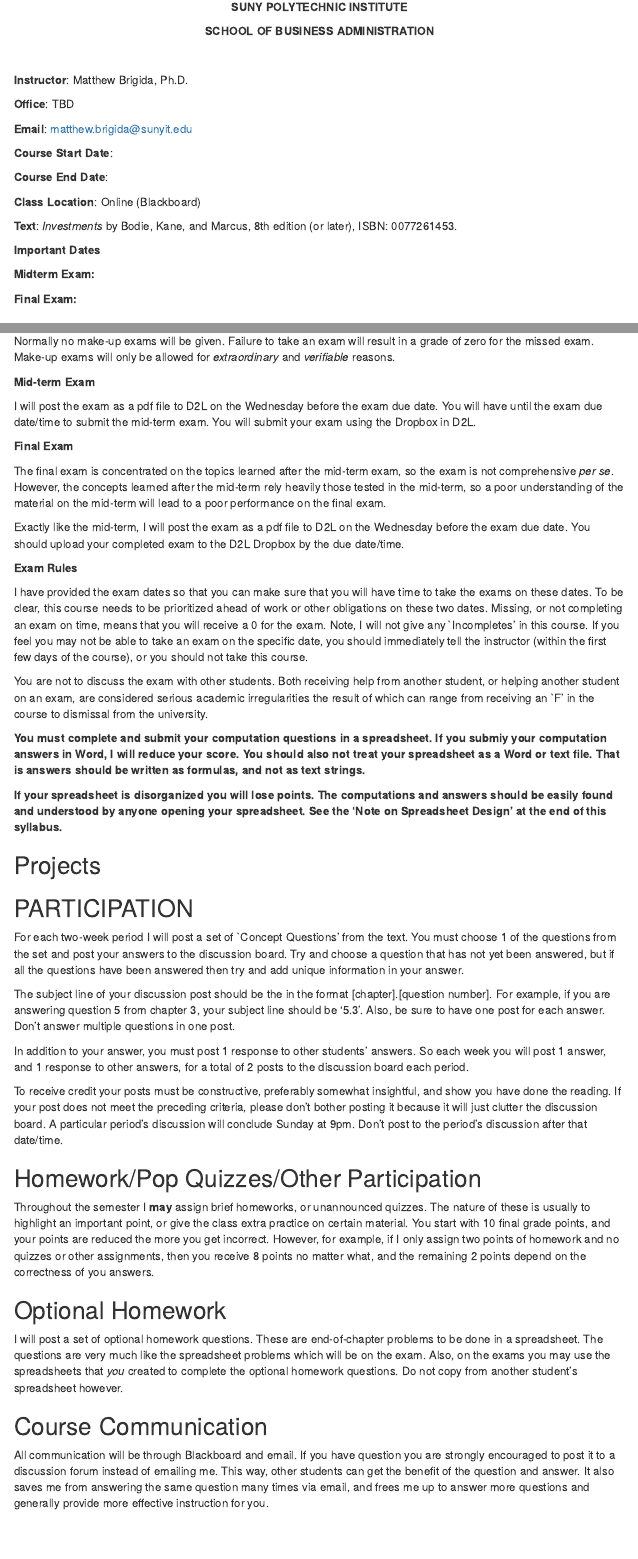
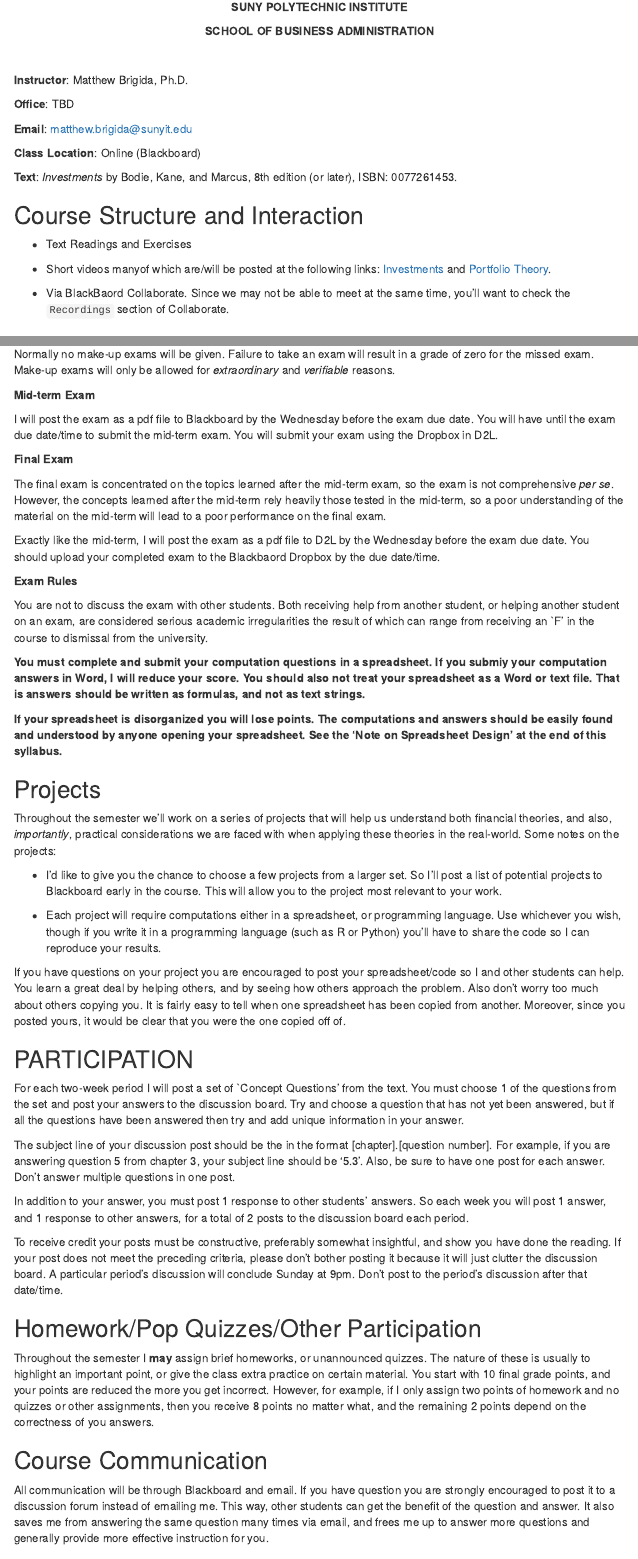
Before and after one commit to Matt-Brigida/fin_532_syllabus, an R Markdown document (syllabus532.Rmd): the page in a window 1100 px wide, from 110 px down, and a second part further down, joined at a grey line. Rendered offline with R 4.5, knitr and Pandoc, with nearby package versions; menus at the side of the page are left out.

Commit message:
updates syllabus, near done

```diff
--- a/syllabus532.Rmd
+++ b/syllabus532.Rmd
@@ -26,20 +26,17 @@ output:
 
 **Email**:  matthew.brigida@sunyit.edu
 
-**Course Start Date**:
-
-**Course End Date**:
-
 **Class Location**:  Online (Blackboard)
 
 **Text**: *Investments* by Bodie, Kane, and Marcus, 8th edition (or later), ISBN: 0077261453.
 
-**Important Dates**
+## Course Structure and Interaction
 
-**Midterm Exam:**
+-  Text Readings and Exercises
 
-**Final Exam:**
+-  Short videos manyof which are/will be posted at the following links: [Investments](https://www.youtube.com/playlist?list=PLRK1VeglPb4NO-D0HOn0QE9lQlBNR1vHK) and [Portfolio Theory](https://www.youtube.com/playlist?list=PLRK1VeglPb4MeP83AIOZFj2quPZ1t4dN6).
 
+-  Via BlackBaord Collaborate.  Since we may not be able to meet at the same time, you'll want to check the `Recordings` section of Collaborate.
 
 ## Description
 
@@ -113,17 +110,17 @@ Normally no make-up exams will be given.  Failure to take an exam will result in
 
 **Mid-term Exam**
 
-I will post the exam as a pdf file to D2L on the Wednesday before the exam due date. You will have until the exam due date/time to submit the mid-term exam.  You will submit your exam using the Dropbox in D2L.
+I will post the exam as a pdf file to Blackboard by the Wednesday before the exam due date. You will have until the exam due date/time to submit the mid-term exam.  You will submit your exam using the Dropbox in D2L.
 
 **Final Exam**
 
 The final exam is concentrated on the topics learned after the mid-term exam, so the exam is not comprehensive *per se*.  However, the concepts learned after the mid-term rely heavily those tested in the mid-term, so a poor understanding of the material on the mid-term will lead to a poor performance on the final exam.
 
-Exactly like the mid-term, I will post the exam as a pdf file to D2L on the Wednesday before the exam due date. You should upload your completed exam to the D2L Dropbox by the due date/time.
+Exactly like the mid-term, I will post the exam as a pdf file to D2L by the Wednesday before the exam due date. You should upload your completed exam to the Blackbaord Dropbox by the due date/time.
 
 **Exam Rules**
 
-I have provided the exam dates so that you can make sure that you will have time to take the exams on these dates. To be clear, this course needs to be prioritized ahead of work or other obligations on these two dates. Missing, or not completing an exam on time, means that you will receive a 0 for the exam.  Note, I will not give any `Incompletes' in this course.  If you feel you may not be able to take an exam on the specific date, you should immediately tell the instructor (within the first few days of the course), or you should not take this course.
+<!-- I have provided the exam dates so that you can make sure that you will have time to take the exams on these dates. To be clear, this course needs to be prioritized ahead of work or other obligations on these two dates. Missing, or not completing an exam on time, means that you will receive a 0 for the exam.  Note, I will not give any `Incompletes' in this course.  If you feel you may not be able to take an exam on the specific date, you should immediately tell the instructor (within the first few days of the course), or you should not take this course.  -->
 
 You are not to discuss the exam with other students.  Both receiving help from another student, or helping another student on an exam, are considered serious academic irregularities the result of which can range from receiving an `F' in the course to dismissal from the university.
 
@@ -136,12 +133,17 @@ You are not to discuss the exam with other students.  Both receiving help from a
 
 ## Projects
 
+Throughout the semester we'll work on a series of projects that will help us understand both financial theories, and also, *importantly*, practical considerations we are faced with when applying these theories in the real-world. Some notes on the projects:
+
+-  I'd like to give you the chance to choose a few projects from a larger set.  So I'll post a list of potential projects to Blackboard early in the course.  This will allow you to the project most relevant to your work.
+
+-  Each project will require computations either in a spreadsheet, or programming language.  Use whichever you wish, though if you write it in a programming language (such as R or Python) you'll have to share the code so I can reproduce your results.
+
 <!-- % In groups of no more than 4, you will value a tolling agreement on an electricity generating facility, or transmission line.  You will deliver your valuation to me in an well laid out spreadsheet.  A more detailed description of the project will be provided in the first few weeks of class. -->
 
-<!-- % If you have questions on your project you are encouraged to post your spreadsheet so I and other students can help.  You learn a great deal by helping others, and by seeing how others approach the problem.  Also don't worry too much about another group copying you.  It is easy for me to tell when one spreadsheet has been copied from another.  Moreover, since you posted yours, it would be clear that you were the one copied off of, and the other group would receive the reduction in points.   -->
-<!-- <center> -->
-<!-- **PARTICIPATION** -->
-<!-- </center> -->
+If you have questions on your project you are encouraged to post your spreadsheet/code so I and other students can help.  You learn a great deal by helping others, and by seeing how others approach the problem.  Also don't worry too much about others copying you.  It is fairly easy to tell when one spreadsheet has been copied from another.  Moreover, since you posted yours, it would be clear that you were the one copied off of.
+
+
 <!-- There are two ways to satisfy the 40 participation points.  You can: -->
 ## PARTICIPATION
 <!-- #. Take part in the weekly online discussion boards. -->
@@ -172,12 +174,11 @@ To receive credit your posts must be constructive, preferably somewhat insightfu
 
 ## Homework/Pop Quizzes/Other Participation
 
-
 Throughout the semester I **may** assign brief homeworks, or unannounced quizzes.  The nature of these is usually to highlight an important point, or give the class extra practice on certain material.  You start with 10 final grade points, and your points are reduced the more you get incorrect.  However, for example, if I only assign two points of homework and no quizzes or other assignments, then you receive 8 points no matter what, and the remaining 2 points depend on the correctness of you answers.
 
-## Optional Homework
+<!-- ## Optional Homework -->
 
-I will post a set of optional homework questions.  These are end-of-chapter problems to be done in a spreadsheet.  The questions are very much like the spreadsheet problems which will be on the exam.  Also, on the exams you may use the spreadsheets that *you* created to complete the optional homework questions.  Do not copy from another student's spreadsheet however.
+<!-- I will post a set of optional homework questions.  These are end-of-chapter problems to be done in a spreadsheet.  The questions are very much like the spreadsheet problems which will be on the exam.  Also, on the exams you may use the spreadsheets that *you* created to complete the optional homework questions.  Do not copy from another student's spreadsheet however. -->
 
 ## Course Communication
 
```
Also changed, not shown: index.html, syllabus532.Rmd (7 more changed lines).
